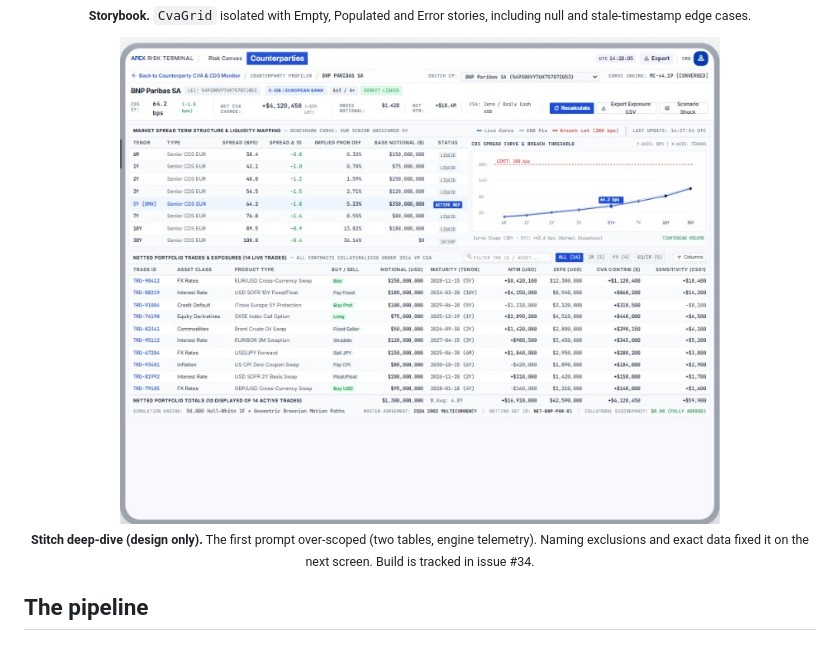
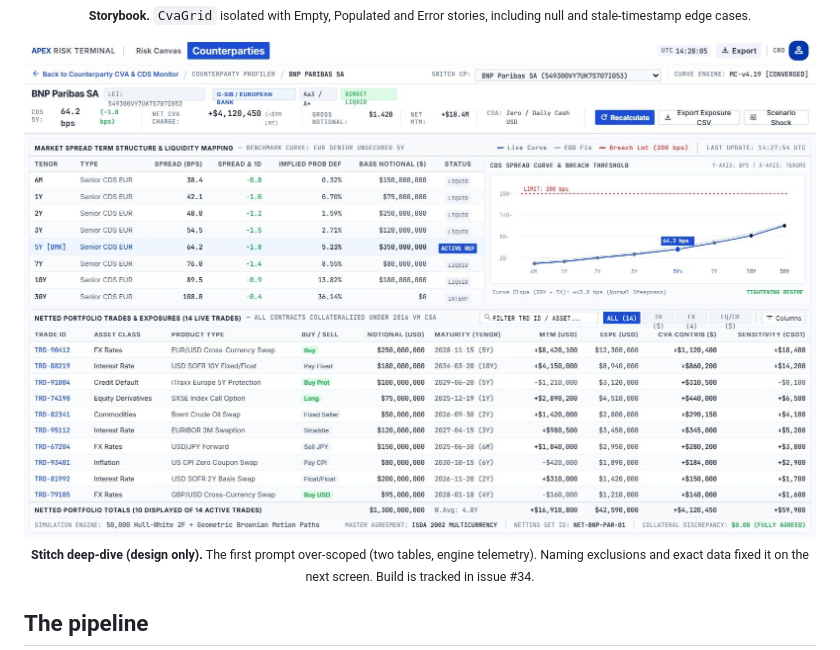
Before and after one commit to bleunguts/claude-ai-sdlc-cva-dashboard, a Markdown page: README.md, the part around the change. Rendered like a GitHub page; pictures changed too: design/stitch-deepdive-2x.jpg (added).

Commit message:
#36: Use full-resolution Stitch deep-dive screenshot
Co-Authored-By: Claude Sonnet 5.5 <noreply@anthropic.com>

```diff
--- a/README.md
+++ b/README.md
@@ -36,7 +36,7 @@ The built app (React + TypeScript, mock data), captured at 2x.
 </p>
 
 <p align="center">
-  <img src="design/UI-stitch-deepdive.jpg" alt="Stitch counterparty deep-dive screen" width="600">
+  <img src="design/stitch-deepdive-2x.jpg" alt="Stitch counterparty deep-dive screen" width="900">
   <br>
   <sub><b>Stitch deep-dive (design only).</b> The first prompt over-scoped (two tables, engine telemetry). Naming exclusions and exact data fixed it on the next screen. Build is tracked in issue #34.</sub>
 </p>
```
